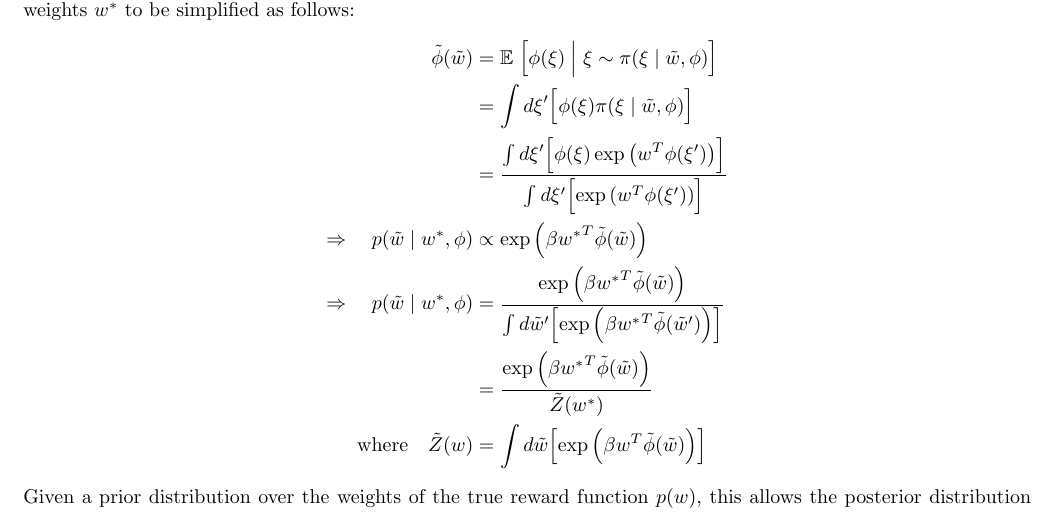
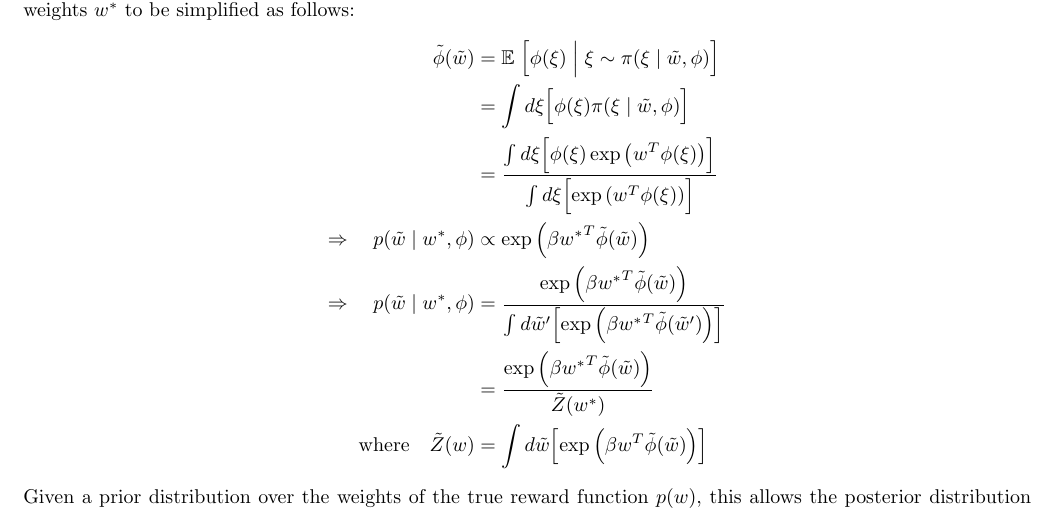
Before and after one commit to jakelevi1996/aims, a LaTeX document (scripts/course_6_safety/Report/report.tex, which reads scripts/course_6_safety/Report/Sections/Ird.tex): part of page 3 of 4, cut so that both start at the same text. Compiled offline with pdfLaTeX.

Commit message:
Correct typos

```diff
--- a/scripts/course_6_safety/Report/Sections/Ird.tex
+++ b/scripts/course_6_safety/Report/Sections/Ird.tex
@@ -20,8 +20,8 @@ The expected value of the true reward function parameterised by $w^*$ which is a
 The expected value of the features of the trajectory followed by the agent as a function of the weights $\tilde{w}$ of the proxy reward function is denoted by $\tilde{\phi}(\tilde{w})$, which allows the likelihood of the proxy reward weights $\tilde{w}$ given the true reward weights $w^*$ to be simplified as follows:
 \begin{align*}
     \tilde{\phi}(\tilde{w}) &= \mathbb{E}\left. \Bigl[ \phi(\xi) \;\middle\vert\; \xi \sim \pi(\xi\mid \tilde{w}, \phi) \Bigr] \right. \\
-    &= \int{ d\xi'\Bigl[ \phi(\xi) \pi(\xi\mid \tilde{w}, \phi) \Bigr]} \\
-    &= \frac{\int{ d\xi'\Bigl[ \phi(\xi) \exp\left( w^T \phi(\xi') \right) \Bigr]}}{\int{ d\xi'\Bigl[ \exp\left( w^T \phi(\xi') \right) \Bigr]}} \\
+    &= \int{ d\xi\Bigl[ \phi(\xi) \pi(\xi\mid \tilde{w}, \phi) \Bigr]} \\
+    &= \frac{\int{ d\xi\Bigl[ \phi(\xi) \exp\left( w^T \phi(\xi) \right) \Bigr]}}{\int{ d\xi\Bigl[ \exp\left( w^T \phi(\xi) \right) \Bigr]}} \\
     \Rightarrow \quad p(\tilde{w} \mid w^*, \phi) &\propto \exp\left( \beta {w^*}^T \tilde{\phi}(\tilde{w}) \right) \\
     \Rightarrow \quad p(\tilde{w} \mid w^*, \phi) &= \frac{\exp\left( \beta {w^*}^T \tilde{\phi}(\tilde{w}) \right)}{\int{ d\tilde{w}' \Bigl[ \exp\left( \beta {w^*}^T \tilde{\phi}(\tilde{w}') \right) \Bigr]}} \\
     &= \frac{\exp\left( \beta {w^*}^T \tilde{\phi}(\tilde{w}) \right)}{\tilde{Z}(w^*)} \\
```
